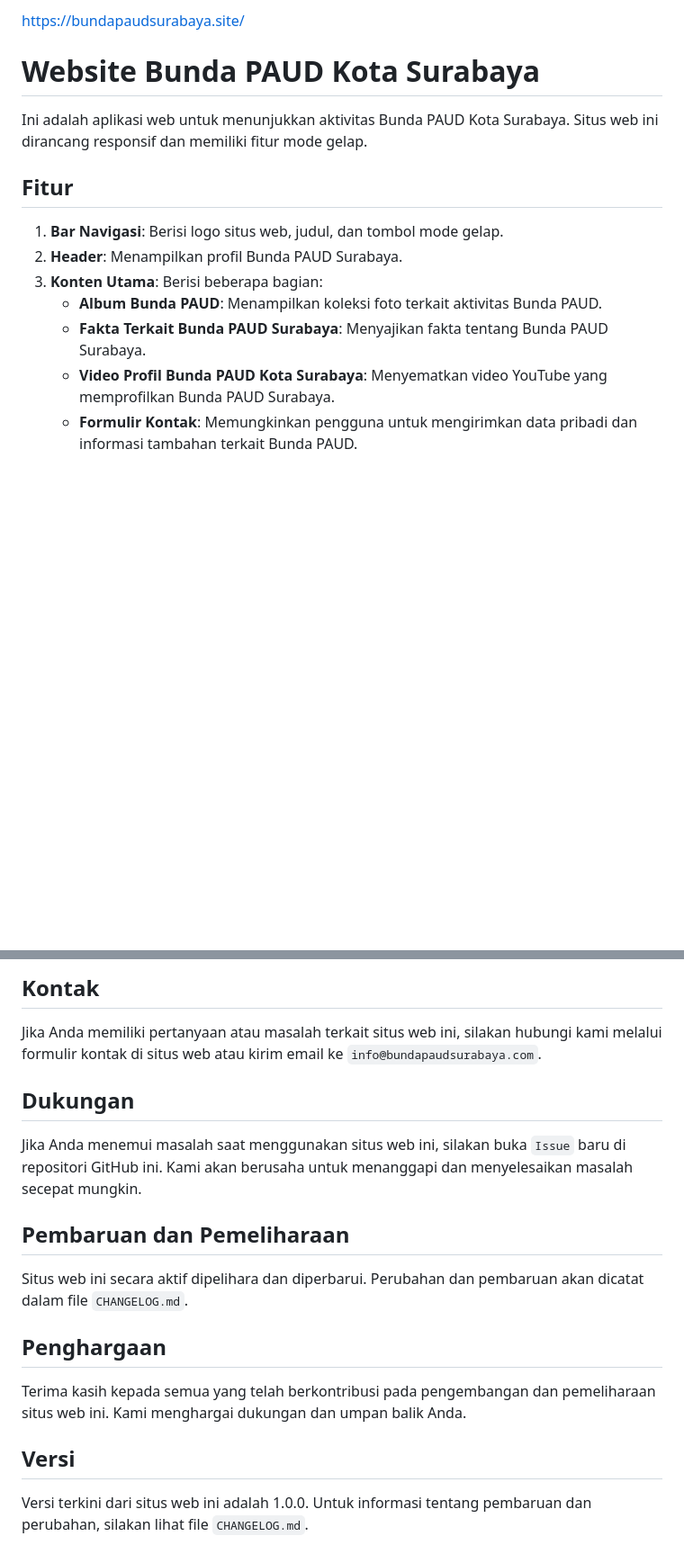
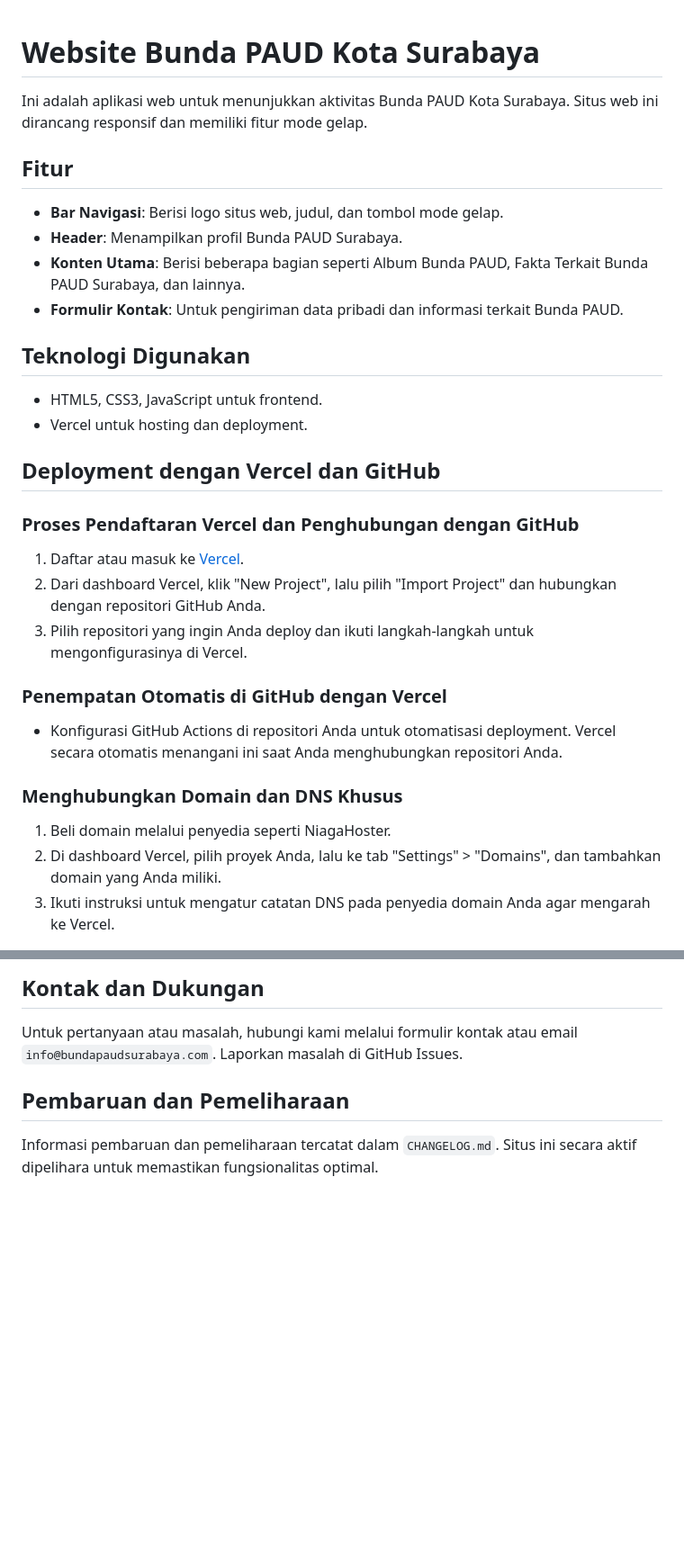
Before and after one commit to RevoU-FSSE-4/module-2-aera41, a Markdown page: README.md, 2 parts joined by grey strips. Shown: that part at 90% size. Drawn GitHub-style; blank space fills up the shorter version.

```diff
--- a/README.md
+++ b/README.md
@@ -1,15 +1,34 @@
-https://bundapaudsurabaya.site/
-
 # Website Bunda PAUD Kota Surabaya
 
 Ini adalah aplikasi web untuk menunjukkan aktivitas Bunda PAUD Kota Surabaya. Situs web ini dirancang responsif dan memiliki fitur mode gelap.
 
 ## Fitur
 
-1. **Bar Navigasi**: Berisi logo situs web, judul, dan tombol mode gelap.
-2. **Header**: Menampilkan profil Bunda PAUD Surabaya.
-3. **Konten Utama**: Berisi beberapa bagian:
-    - **Album Bunda PAUD**: Menampilkan koleksi foto terkait aktivitas Bunda PAUD.
-    - **Fakta Terkait Bunda PAUD Surabaya**: Menyajikan fakta tentang Bunda PAUD Surabaya.
-    - **Video Profil Bunda PAUD Kota Surabaya**: Menyematkan video YouTube yang memprofilkan Bunda PAUD Surabaya.
-    - **Formulir Kontak**: Memungkinkan pengguna untuk mengirimkan data pribadi dan informasi tambahan terkait Bunda PAUD.
+- **Bar Navigasi**: Berisi logo situs web, judul, dan tombol mode gelap.
+- **Header**: Menampilkan profil Bunda PAUD Surabaya.
+- **Konten Utama**: Berisi beberapa bagian seperti Album Bunda PAUD, Fakta Terkait Bunda PAUD Surabaya, dan lainnya.
+- **Formulir Kontak**: Untuk pengiriman data pribadi dan informasi terkait Bunda PAUD.
+
+## Teknologi Digunakan
+
+- HTML5, CSS3, JavaScript untuk frontend.
+- Vercel untuk hosting dan deployment.
+
+## Deployment dengan Vercel dan GitHub
+
+### Proses Pendaftaran Vercel dan Penghubungan dengan GitHub
+
+1. Daftar atau masuk ke [Vercel](https://vercel.com).
+2. Dari dashboard Vercel, klik "New Project", lalu pilih "Import Project" dan hubungkan dengan repositori GitHub Anda.
+3. Pilih repositori yang ingin Anda deploy dan ikuti langkah-langkah untuk mengonfigurasinya di Vercel.
+
+### Penempatan Otomatis di GitHub dengan Vercel
+
+- Konfigurasi GitHub Actions di repositori Anda untuk otomatisasi deployment. Vercel secara otomatis menangani ini saat Anda menghubungkan repositori Anda.
+
+### Menghubungkan Domain dan DNS Khusus
+
+1. Beli domain melalui penyedia seperti NiagaHoster.
+2. Di dashboard Vercel, pilih proyek Anda, lalu ke tab "Settings" > "Domains", dan tambahkan domain yang Anda miliki.
+3. Ikuti instruksi untuk mengatur catatan DNS pada penyedia domain Anda agar mengarah ke Vercel.
+
@@ -81,20 +70,8 @@ Situs web ini dilisensikan di bawah lisensi MIT. Untuk informasi lebih lanjut, s
 
-## Kontak
+## Kontak dan Dukungan
 
-Jika Anda memiliki pertanyaan atau masalah terkait situs web ini, silakan hubungi kami melalui formulir kontak di situs web atau kirim email ke `info@bundapaudsurabaya.com`.
-
-## Dukungan
-
-Jika Anda menemui masalah saat menggunakan situs web ini, silakan buka `Issue` baru di repositori GitHub ini. Kami akan berusaha untuk menanggapi dan menyelesaikan masalah secepat mungkin.
+Untuk pertanyaan atau masalah, hubungi kami melalui formulir kontak atau email `info@bundapaudsurabaya.com`. Laporkan masalah di GitHub Issues.
 
 ## Pembaruan dan Pemeliharaan
 
-Situs web ini secara aktif dipelihara dan diperbarui. Perubahan dan pembaruan akan dicatat dalam file `CHANGELOG.md`.
-
-## Penghargaan
-
-Terima kasih kepada semua yang telah berkontribusi pada pengembangan dan pemeliharaan situs web ini. Kami menghargai dukungan dan umpan balik Anda.
-
-## Versi
-
-Versi terkini dari situs web ini adalah 1.0.0. Untuk informasi tentang pembaruan dan perubahan, silakan lihat file `CHANGELOG.md`.
+Informasi pembaruan dan pemeliharaan tercatat dalam `CHANGELOG.md`. Situs ini secara aktif dipelihara untuk memastikan fungsionalitas optimal.
```
Also changed, not shown: other parts of README.md (+18 -48 lines).
